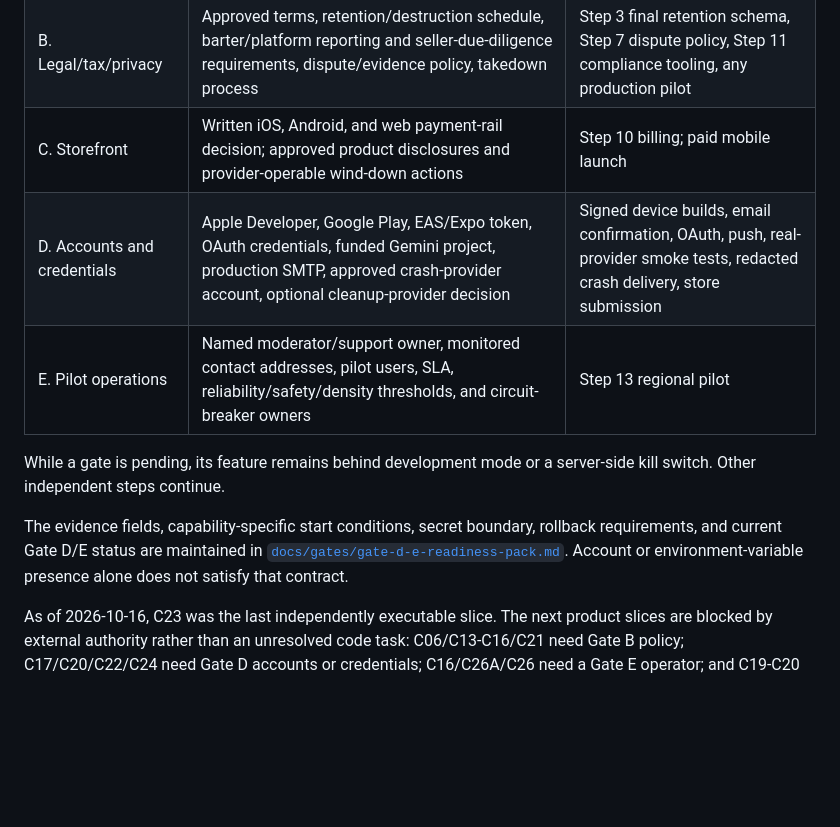
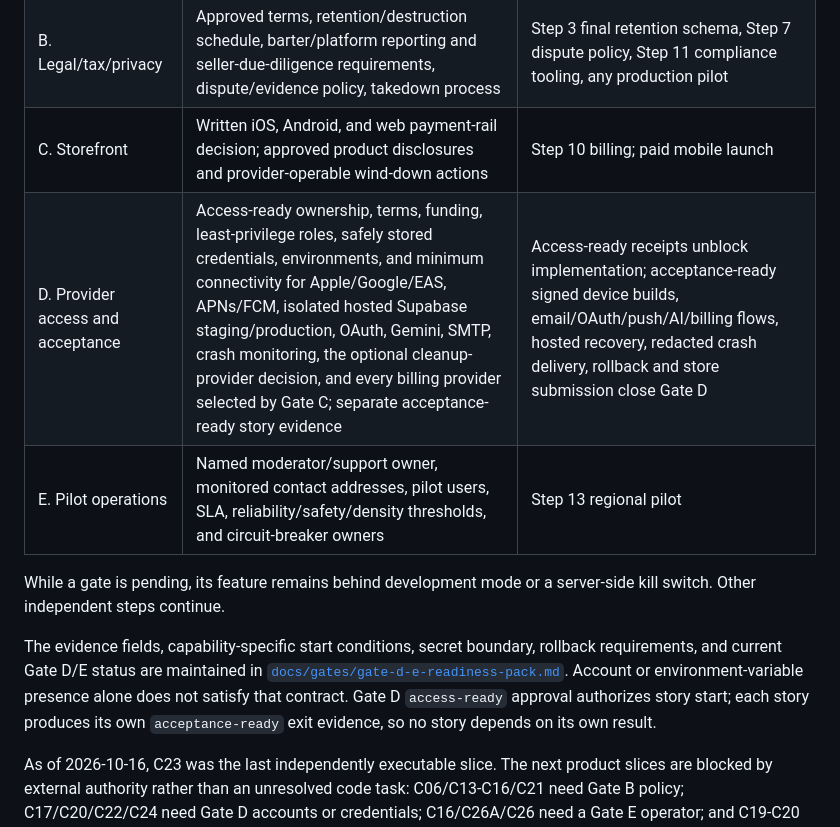
Before and after one commit to blbacelar/smart-closet-v2, a Markdown page: plans/app-completion-roadmap.md, the part around the change. Rendered like a GitHub page; blank space fills up the shorter version.

```diff
--- a/plans/app-completion-roadmap.md
+++ b/plans/app-completion-roadmap.md
@@ -88,7 +88,7 @@ These tracks start immediately but may not be completed by code alone:
 | A. Economy | Final annual price, first/renewal grant, pricing bounds, lapse, refund/revocation, wind-down, final credit name, and measurable cost/liquidity thresholds | Step 10 paid membership; paid staging and launch |
 | B. Legal/tax/privacy | Approved terms, retention/destruction schedule, barter/platform reporting and seller-due-diligence requirements, dispute/evidence policy, takedown process | Step 3 final retention schema, Step 7 dispute policy, Step 11 compliance tooling, any production pilot |
 | C. Storefront | Written iOS, Android, and web payment-rail decision; approved product disclosures and provider-operable wind-down actions | Step 10 billing; paid mobile launch |
-| D. Accounts and credentials | Apple Developer, Google Play, EAS/Expo token, OAuth credentials, funded Gemini project, production SMTP, approved crash-provider account, optional cleanup-provider decision | Signed device builds, email confirmation, OAuth, push, real-provider smoke tests, redacted crash delivery, store submission |
+| D. Provider access and acceptance | Access-ready ownership, terms, funding, least-privilege roles, safely stored credentials, environments, and minimum connectivity for Apple/Google/EAS, APNs/FCM, isolated hosted Supabase staging/production, OAuth, Gemini, SMTP, crash monitoring, the optional cleanup-provider decision, and every billing provider selected by Gate C; separate acceptance-ready story evidence | Access-ready receipts unblock implementation; acceptance-ready signed device builds, email/OAuth/push/AI/billing flows, hosted recovery, redacted crash delivery, rollback and store submission close Gate D |
 | E. Pilot operations | Named moderator/support owner, monitored contact addresses, pilot users, SLA, reliability/safety/density thresholds, and circuit-breaker owners | Step 13 regional pilot |
 
 While a gate is pending, its feature remains behind development mode or a server-side kill switch. Other independent steps continue.
@@ -97,6 +97,8 @@ The evidence fields, capability-specific start conditions, secret boundary,
 rollback requirements, and current Gate D/E status are maintained in
 [`docs/gates/gate-d-e-readiness-pack.md`](../docs/gates/gate-d-e-readiness-pack.md).
 Account or environment-variable presence alone does not satisfy that contract.
+Gate D `access-ready` approval authorizes story start; each story produces its
+own `acceptance-ready` exit evidence, so no story depends on its own result.
 
 As of 2026-10-16, C23 was the last independently executable slice. The next
 product slices are blocked by external authority rather than an unresolved code
```
Also changed, not shown: docs/gates/gate-d-e-readiness-pack.md (+73 -43 lines).
